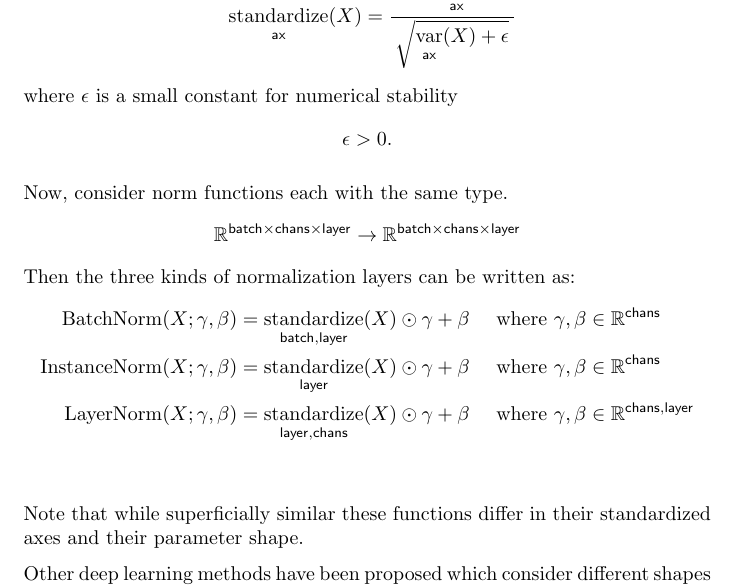
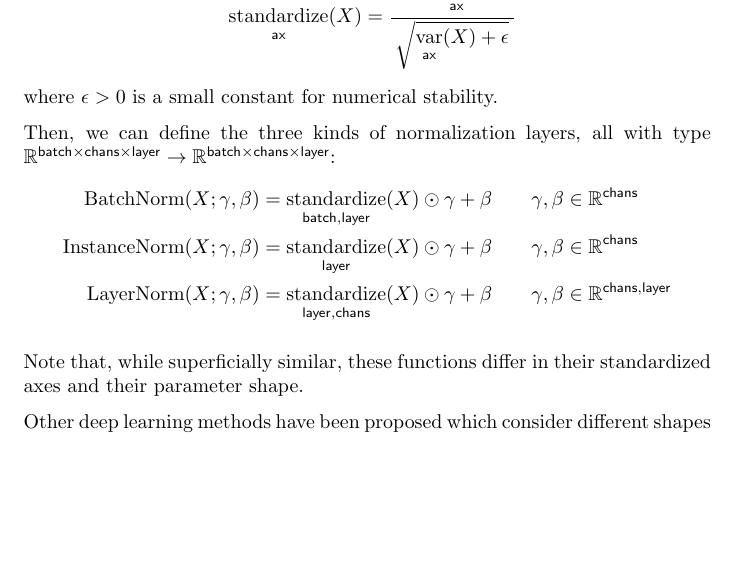
Before and after one commit to namedtensor/notation, a LaTeX paper (main.tex): part of page 9 of 25 before the commit and part of page 9 of 24 after it, cut so that both start at the same text, the shorter picture padded with empty space. Compiled offline with pdfLaTeX.

Commit message:
small edits

```diff
--- a/main.tex
+++ b/main.tex
@@ -350,23 +350,16 @@ We can define a single generic standardization function as:
   \nfun{\ax}{standardize} \colon \mathbb{R}^{\ax} &\rightarrow \mathbb{R}^{\ax} \\
   \nfun{\ax}{standardize}(X) &= \frac{X - \nfun{\ax}{mean}(X)}{\sqrt{\nfun{\ax}{var}(X) + \epsilon}}
 \end{align*}
-where $\epsilon$ is a small constant for numerical stability
+where $\epsilon > 0$ is a small constant for numerical stability.
+
+Then, we can define the three kinds of normalization layers, all with type $\reals^{{\batch \times \chans \times \layer}} \rightarrow \reals^{{\batch \times \chans \times \layer}}$:
 \begin{align*}
-  \epsilon &> 0.
+\text{BatchNorm}(X; \gamma, \beta) &= \nfun{\batch,\layer}{standardize}(X) \ndot{} \gamma + \beta & \gamma, \beta &\in \mathbb{R}^{\chans} \\
+\text{InstanceNorm}(X; \gamma, \beta) &= \nfun{\layer}{standardize}(X) \ndot{} \gamma + \beta & \gamma, \beta &\in \mathbb{R}^{\chans} \\
+\text{LayerNorm}(X; \gamma, \beta) &= \nfun{\layer,\chans}{standardize}(X) \ndot{} \gamma + \beta & \gamma, \beta &\in \mathbb{R}^{\chans,\layer}
 \end{align*}
 
-Now, consider norm functions each with the same type.
-\begin{align*}
-&\reals^{{\batch \times \chans \times \layer}} \rightarrow \reals^{{\batch \times \chans \times \layer}}
-\end{align*}
-Then the three kinds of normalization layers can be written as:
-\begin{align*}
-\text{BatchNorm}(X; \gamma, \beta) &= \nfun{\batch,\layer}{standardize}(X) \ndot{} \gamma + \beta &\text{ where } &  \gamma, \beta \in \mathbb{R}^{\chans} \\
-\text{InstanceNorm}(X; \gamma, \beta) &= \nfun{\layer}{standardize}(X) \ndot{} \gamma + \beta  &\text{ where } &  \gamma, \beta \in \mathbb{R}^{\chans} \\
-\text{LayerNorm}(X; \gamma, \beta) &= \nfun{\layer,\chans}{standardize}(X) \ndot{} \gamma + \beta  &\text{ where } &  \gamma, \beta \in \mathbb{R}^{\chans,\layer} \\
-\end{align*}
-
-Note that while superficially similar these functions differ in their standardized axes and their parameter shape.
+Note that, while superficially similar, these functions differ in their standardized axes and their parameter shape.
 
 Other deep learning methods have been proposed which consider different shapes of standardization. For instance, group norm is a popular extension that first pools channels into $k$-size groups before standardizing.
 
```
Also changed, not shown: main.pdf, main.tex (4 more changed lines).
